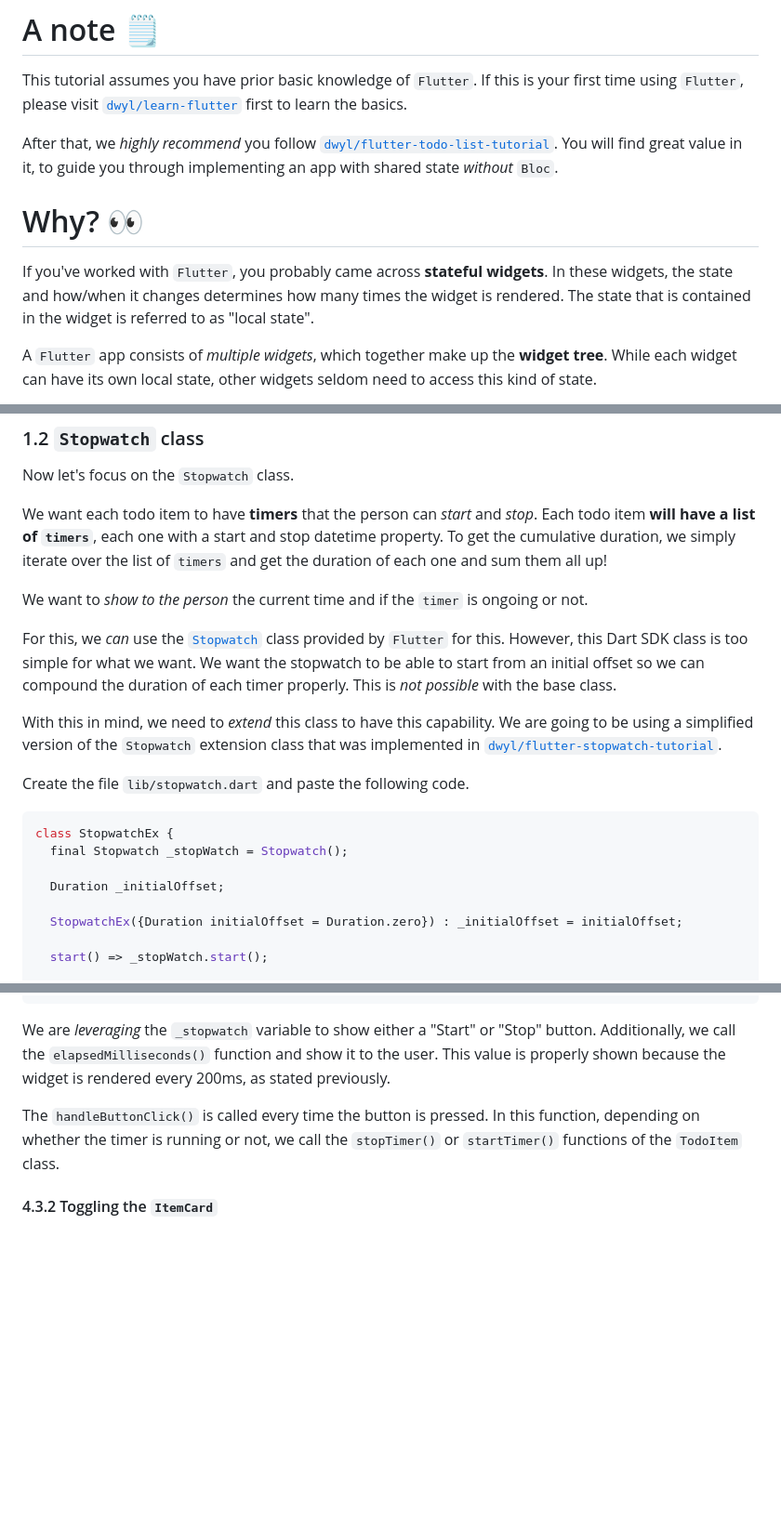
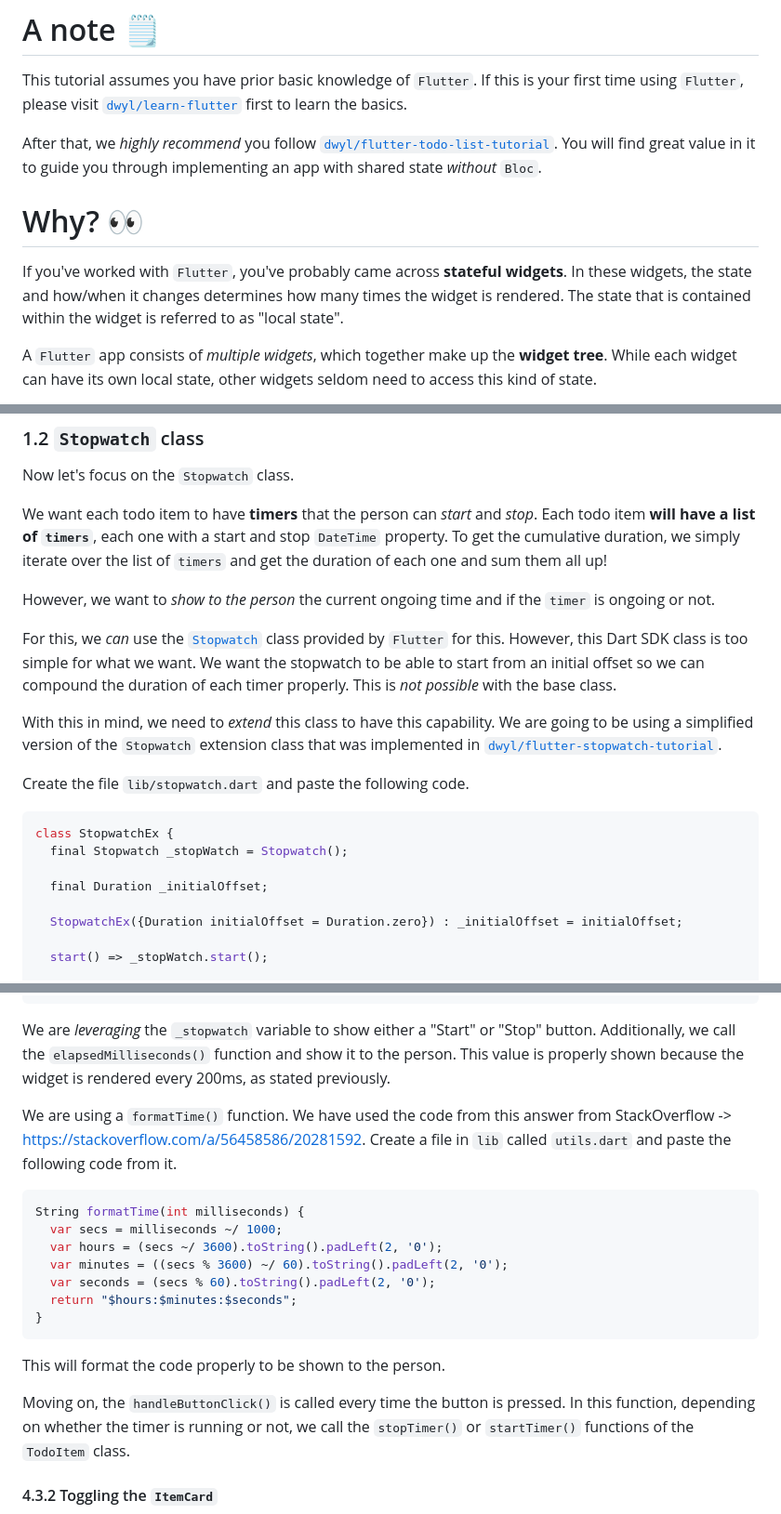
Before and after one commit to dwyl/flutter-bloc-tutorial, a Markdown page: README.md, 3 parts joined by grey strips. Shown at 93% size. Rendered like a GitHub page; blank space fills up the shorter version.

Commit message:
fix: Fixing README. #1

````diff
--- a/README.md
+++ b/README.md
@@ -71,18 +74,18 @@ first to learn the basics.
 After that,
 we *highly recommend* you
 follow [`dwyl/flutter-todo-list-tutorial`](https://github.com/dwyl/flutter-todo-list-tutorial).
-You will find great value in it,
+You will find great value in it
 to guide you through implementing an app
 with shared state *without* `Bloc`.
 
 # Why? 👀
 
 If you've worked with `Flutter`,
-you probably came across **stateful widgets**.
+you've probably came across **stateful widgets**.
 In these widgets, the state and
 how/when it changes determines how many times
 the widget is rendered.
-The state that is contained in the widget
+The state that is contained within the widget
 is referred to as "local state".
 
 A `Flutter` app consists of
@@ -873,14 +877,15 @@ We want each todo item to have
 can *start* and *stop*.
 Each todo item
 **will have a list of `timers`**,
-each one with a start and stop datetime property.
+each one with a start and stop `DateTime` property.
 To get the cumulative duration,
 we simply iterate over the list
 of `timers` and get the duration of each one
 and sum them all up!
 
-We want to *show to the person*
-the current time
+However,
+we want to *show to the person*
+the current ongoing time
 and if the `timer` is ongoing or not.
 
 For this,
@@ -909,7 +914,7 @@ and paste the following code.
 class StopwatchEx {
   final Stopwatch _stopWatch = Stopwatch();
 
-  Duration _initialOffset;
+  final Duration _initialOffset;
 
   StopwatchEx({Duration initialOffset = Duration.zero}) : _initialOffset = initialOffset;
 
@@ -2327,11 +2335,30 @@ trailing: Wrap(
 We are *leveraging* the `_stopwatch` variable
 to show either a "Start" or "Stop" button.
 Additionally, we call the `elapsedMilliseconds()`
-function and show it to the user.
+function and show it to the person.
 This value is properly shown because the widget is rendered
 every 200ms, as stated previously.
 
-The `handleButtonClick()` is called
+We are using a `formatTime()` function.
+We have used the code from this answer from StackOverflow ->
+https://stackoverflow.com/a/56458586/20281592.
+Create a file in `lib` called `utils.dart`
+and paste the following code from it.
+
+```dart
+String formatTime(int milliseconds) {
+  var secs = milliseconds ~/ 1000;
+  var hours = (secs ~/ 3600).toString().padLeft(2, '0');
+  var minutes = ((secs % 3600) ~/ 60).toString().padLeft(2, '0');
+  var seconds = (secs % 60).toString().padLeft(2, '0');
+  return "$hours:$minutes:$seconds";
+}
+```
+
+This will format the code properly to be shown to the person.
+
+Moving on,
+the `handleButtonClick()` is called
 every time the button is pressed.
 In this function,
 depending on whether the timer is running or not,
````
Also changed, not shown: other parts of README.md (+32 -25 lines).
